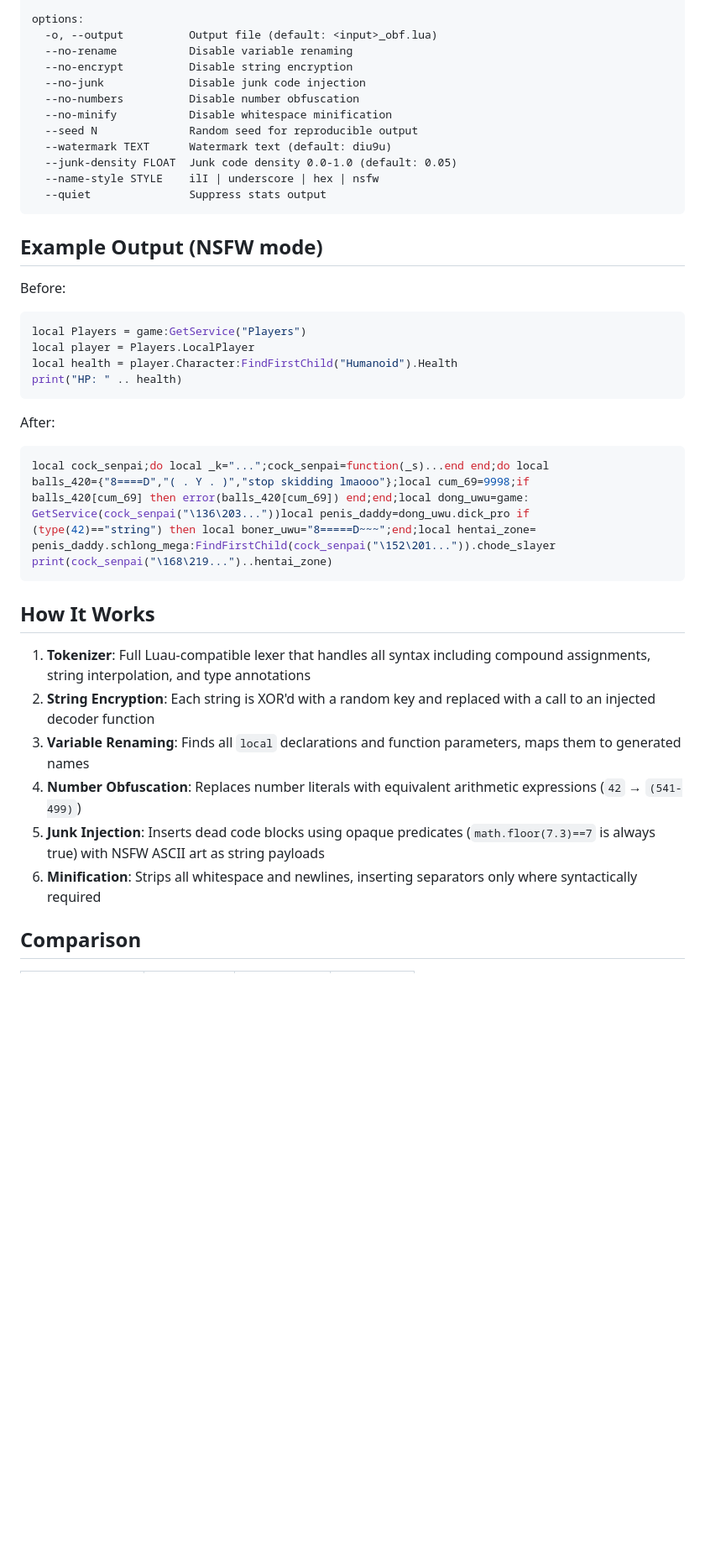
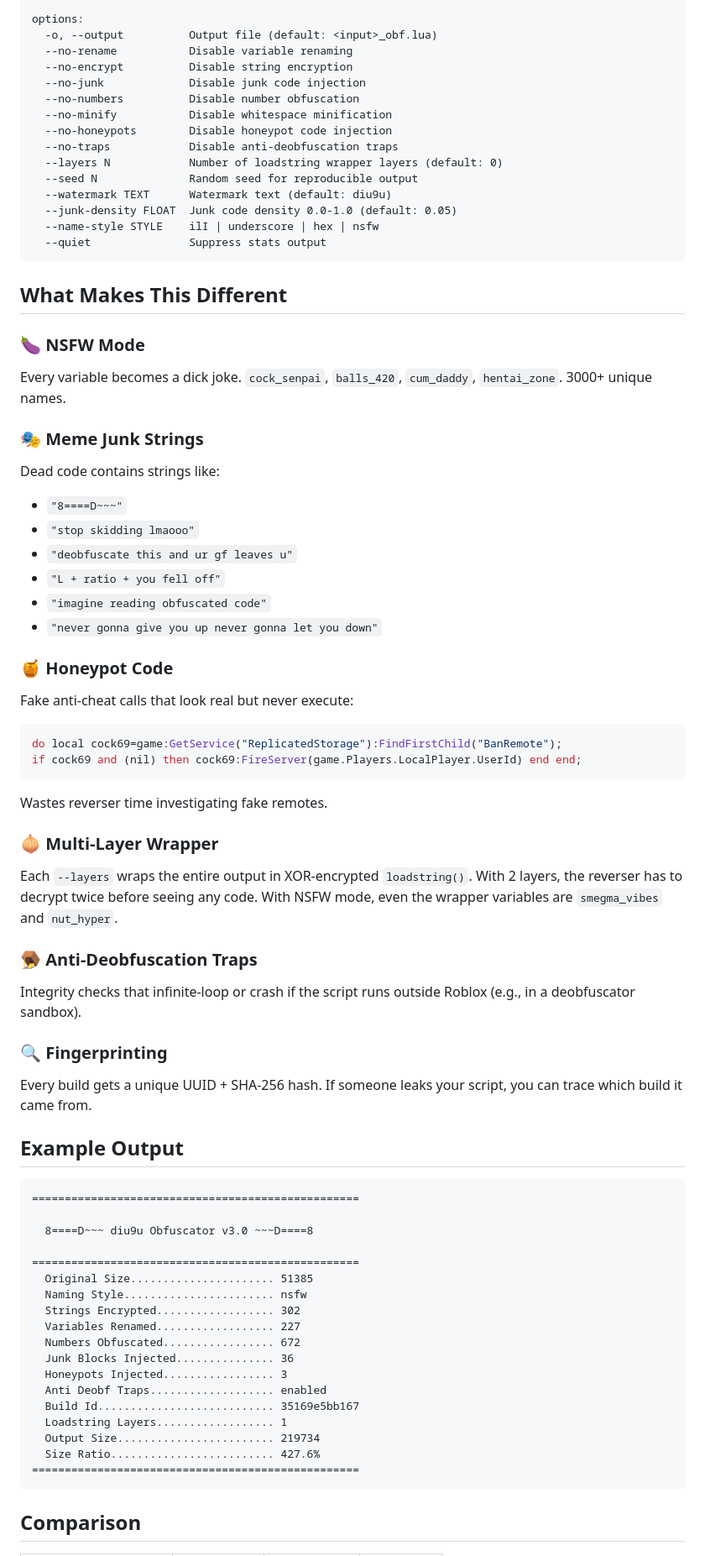
Before and after one commit to gary60182007/diu9u-obfuscator, a Markdown page: README.md, the part around one of its changes. Shown at 84% size. Rendered like a GitHub page; blank space fills up the shorter version.

Commit message:
v3.0: honeypots, anti-deobf traps, multi-layer wrapper, fingerprinting, 80+ meme strings, fake errors

````diff
--- a/README.md
+++ b/README.md
@@ -66,6 +71,9 @@ options:
   --no-junk             Disable junk code injection
   --no-numbers          Disable number obfuscation
   --no-minify           Disable whitespace minification
+  --no-honeypots        Disable honeypot code injection
+  --no-traps            Disable anti-deobfuscation traps
+  --layers N            Number of loadstring wrapper layers (default: 0)
   --seed N              Random seed for reproducible output
   --watermark TEXT      Watermark text (default: diu9u)
   --junk-density FLOAT  Junk code density 0.0-1.0 (default: 0.05)
@@ -73,35 +81,59 @@ options:
   --quiet               Suppress stats output
 ```
 
-## Example Output (NSFW mode)
+## What Makes This Different
 
-Before:
+### 🍆 NSFW Mode
+Every variable becomes a dick joke. `cock_senpai`, `balls_420`, `cum_daddy`, `hentai_zone`. 3000+ unique names.
+
+### 🎭 Meme Junk Strings
+Dead code contains strings like:
+- `"8====D~~~"`
+- `"stop skidding lmaooo"`
+- `"deobfuscate this and ur gf leaves u"`
+- `"L + ratio + you fell off"`
+- `"imagine reading obfuscated code"`
+- `"never gonna give you up never gonna let you down"`
+
+### 🍯 Honeypot Code
+Fake anti-cheat calls that look real but never execute:
 ```lua
-local Players = game:GetService("Players")
-local player = Players.LocalPlayer
-local health = player.Character:FindFirstChild("Humanoid").Health
-print("HP: " .. health)
+do local cock69=game:GetService("ReplicatedStorage"):FindFirstChild("BanRemote");
+if cock69 and (nil) then cock69:FireServer(game.Players.LocalPlayer.UserId) end end;
 ```
+Wastes reverser time investigating fake remotes.
 
-After:
-```lua
-local cock_senpai;do local _k="...";cock_senpai=function(_s)...end end;do local
-balls_420={"8====D","( . Y . )","stop skidding lmaooo"};local cum_69=9998;if
-balls_420[cum_69] then error(balls_420[cum_69]) end;end;local dong_uwu=game:
-GetService(cock_senpai("\136\203..."))local penis_daddy=dong_uwu.dick_pro if
-(type(42)=="string") then local boner_uwu="8=====D~~~";end;local hentai_zone=
-penis_daddy.schlong_mega:FindFirstChild(cock_senpai("\152\201...")).chode_slayer
-print(cock_senpai("\168\219...")..hentai_zone)
+### 🧅 Multi-Layer Wrapper
+Each `--layers` wraps the entire output in XOR-encrypted `loadstring()`. With 2 layers, the reverser has to decrypt twice before seeing any code. With NSFW mode, even the wrapper variables are `smegma_vibes` and `nut_hyper`.
+
+### 🪤 Anti-Deobfuscation Traps
+Integrity checks that infinite-loop or crash if the script runs outside Roblox (e.g., in a deobfuscator sandbox).
+
+### 🔍 Fingerprinting
+Every build gets a unique UUID + SHA-256 hash. If someone leaks your script, you can trace which build it came from.
+
+## Example Output
+
 ```
+==================================================
 
-## How It Works
+  8====D~~~ diu9u Obfuscator v3.0 ~~~D====8
 
-1. **Tokenizer**: Full Luau-compatible lexer that handles all syntax including compound assignments, string interpolation, and type annotations
-2. **String Encryption**: Each string is XOR'd with a random key and replaced with a call to an injected decoder function
-3. **Variable Renaming**: Finds all `local` declarations and function parameters, maps them to generated names
-4. **Number Obfuscation**: Replaces number literals with equivalent arithmetic expressions (`42` → `(541-499)`)
-5. **Junk Injection**: Inserts dead code blocks using opaque predicates (`math.floor(7.3)==7` is always true) with NSFW ASCII art as string payloads
-6. **Minification**: Strips all whitespace and newlines, inserting separators only where syntactically required
+==================================================
+  Original Size...................... 51385
+  Naming Style....................... nsfw
+  Strings Encrypted.................. 302
+  Variables Renamed.................. 227
+  Numbers Obfuscated................. 672
+  Junk Blocks Injected............... 36
+  Honeypots Injected................. 3
+  Anti Deobf Traps................... enabled
+  Build Id........................... 35169e5bb167
+  Loadstring Layers.................. 1
+  Output Size........................ 219734
+  Size Ratio......................... 427.6%
+==================================================
+```
 
 ## Comparison
 
````
Also changed, not shown: other parts of README.md (+20 -10 lines).
